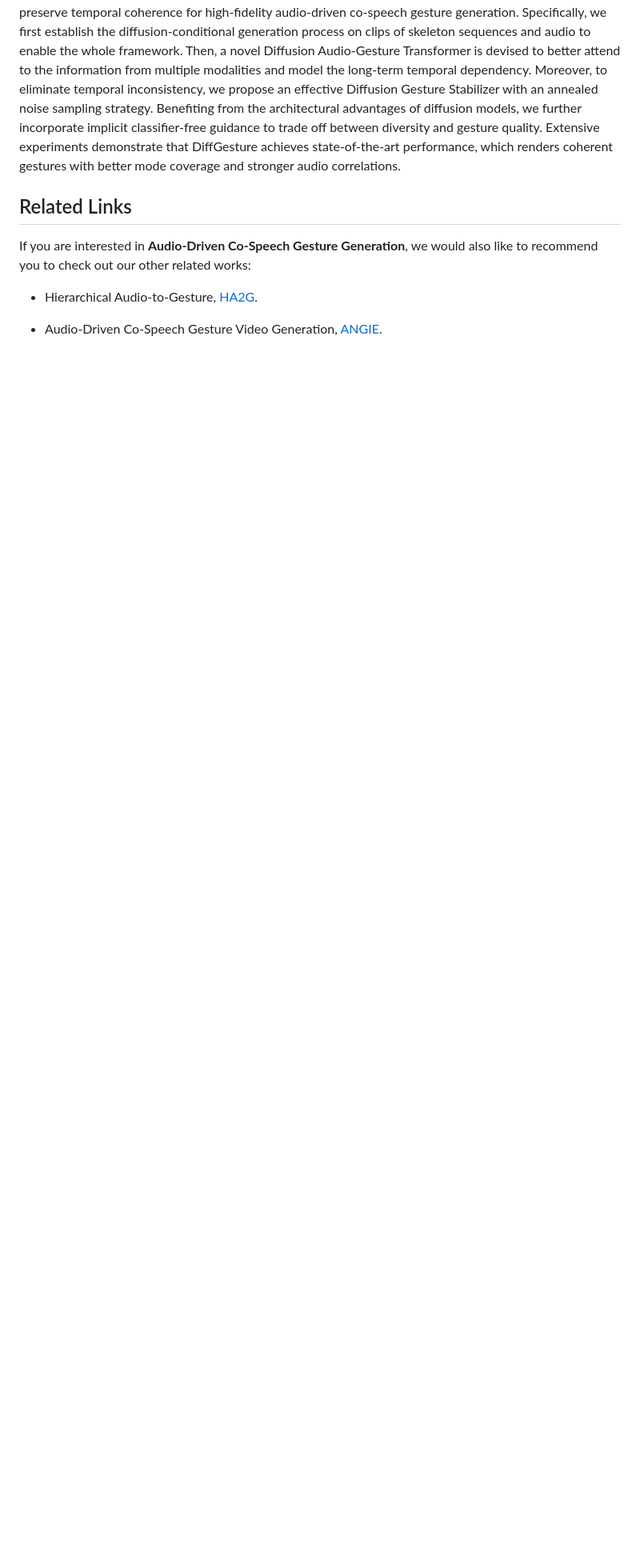
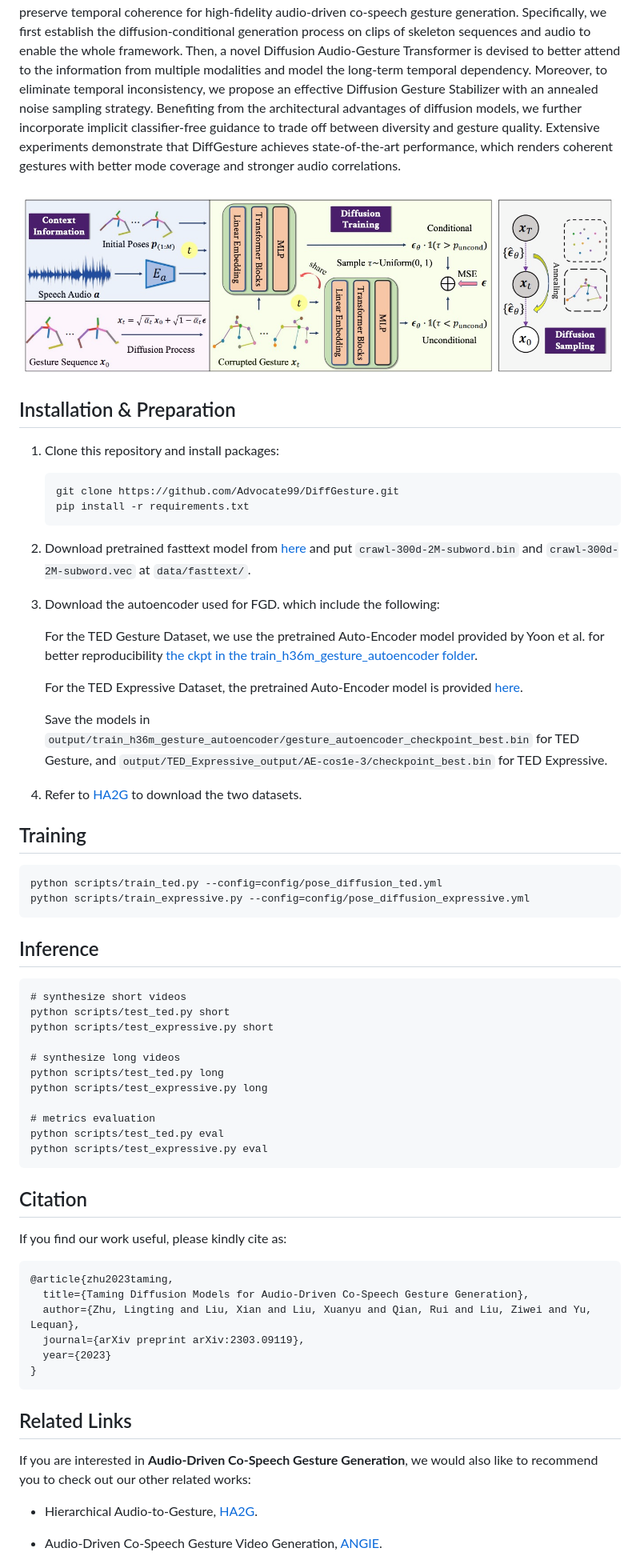
Before and after one commit to Advocate99/DiffGesture, a Markdown page: README.md, the part around one of its changes. Shown at 80% size. Rendered like a GitHub page; pictures changed too: misc/overview.jpg (added); blank space fills up the shorter version.

````diff
--- a/README.md
+++ b/README.md
@@ -5,6 +5,62 @@ We will update README soon.
 ## Abstract
 
 Animating virtual avatars to make co-speech gestures facilitates various applications in human-machine interaction. The existing methods mainly rely on generative adversarial networks (GANs), which typically suffer from notorious mode collapse and unstable training, thus making it difficult to learn accurate audio-gesture joint distributions. In this work, we propose a novel diffusion-based framework, named **Diffusion Co-Speech Gesture (DiffGesture)**, to effectively capture the cross-modal audio-to-gesture associations and preserve temporal coherence for high-fidelity audio-driven co-speech gesture generation. Specifically, we first establish the diffusion-conditional generation process on clips of skeleton sequences and audio to enable the whole framework. Then, a novel Diffusion Audio-Gesture Transformer is devised to better attend to the information from multiple modalities and model the long-term temporal dependency. Moreover, to eliminate temporal inconsistency, we propose an effective Diffusion Gesture Stabilizer with an annealed noise sampling strategy. Benefiting from the architectural advantages of diffusion models, we further incorporate implicit classifier-free guidance to trade off between diversity and gesture quality. Extensive experiments demonstrate that DiffGesture achieves state-of-the-art performance, which renders coherent gestures with better mode coverage and stronger audio correlations.
+
+<img src='./misc/overview.jpg' width=800>
+
+## Installation & Preparation
+
+1. Clone this repository and install packages:
+    ```
+    git clone https://github.com/Advocate99/DiffGesture.git
+    pip install -r requirements.txt
+    ```
+
+2. Download pretrained fasttext model from [here](https://dl.fbaipublicfiles.com/fasttext/vectors-english/crawl-300d-2M-subword.zip) and put `crawl-300d-2M-subword.bin` and `crawl-300d-2M-subword.vec` at `data/fasttext/`.
+
+3. Download the autoencoder used for FGD. which include the following:
+
+    For the TED Gesture Dataset, we use the pretrained Auto-Encoder model provided by Yoon et al. for better reproducibility [the ckpt in the train_h36m_gesture_autoencoder folder](https://kaistackr-my.sharepoint.com/:u:/g/personal/zeroyy_kaist_ac_kr/Ec1UIsDDLHtKia04_TTRbygBepXORv__kkq-C9IqZs32aA?e=bJGXQr).
+
+    For the TED Expressive Dataset, the pretrained Auto-Encoder model is provided [here](https://mycuhk-my.sharepoint.com/:u:/g/personal/1155165198_link_cuhk_edu_hk/EWbBxUeuIHFDnBUgZFMCq1oBdiZSw6pOlmVxC8d9xS3HOg?e=IT1AoC).
+
+    Save the models in `output/train_h36m_gesture_autoencoder/gesture_autoencoder_checkpoint_best.bin` for TED Gesture, and `output/TED_Expressive_output/AE-cos1e-3/checkpoint_best.bin` for TED Expressive.
+
+4. Refer to [HA2G](https://alvinliu0.github.io/projects/HA2G) to download the two datasets.
+
+## Training
+
+```
+python scripts/train_ted.py --config=config/pose_diffusion_ted.yml
+python scripts/train_expressive.py --config=config/pose_diffusion_expressive.yml
+```
+
+## Inference
+```
+# synthesize short videos
+python scripts/test_ted.py short
+python scripts/test_expressive.py short
+
+# synthesize long videos
+python scripts/test_ted.py long
+python scripts/test_expressive.py long
+
+# metrics evaluation
+python scripts/test_ted.py eval
+python scripts/test_expressive.py eval
+```
+
+## Citation
+
+If you find our work useful, please kindly cite as:
+```
+@article{zhu2023taming,
+  title={Taming Diffusion Models for Audio-Driven Co-Speech Gesture Generation},
+  author={Zhu, Lingting and Liu, Xian and Liu, Xuanyu and Qian, Rui and Liu, Ziwei and Yu, Lequan},
+  journal={arXiv preprint arXiv:2303.09119},
+  year={2023}
+}
+```
 
 ## Related Links
 If you are interested in **Audio-Driven Co-Speech Gesture Generation**, we would also like to recommend you to check out our other related works:
````
Also changed, not shown: other parts of README.md (+4 -1 lines).
